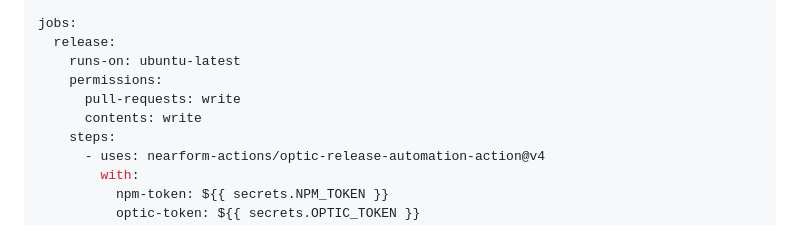
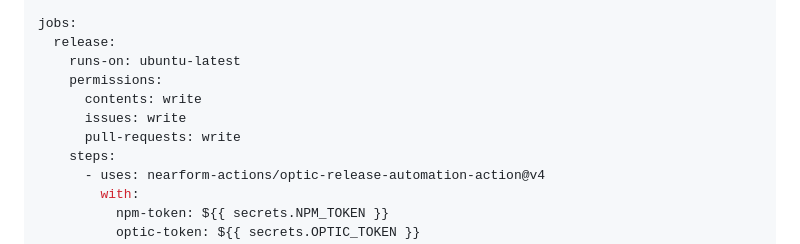
Before and after one commit to nearform-actions/optic-release-automation-action, a Markdown page: README.md, the part around the change. GitHub-like rendering.

Commit message:
chore: update readme with correct permissions

```diff
--- a/README.md
+++ b/README.md
@@ -80,8 +80,9 @@ jobs:
   release:
     runs-on: ubuntu-latest
     permissions:
+      contents: write
+      issues: write
       pull-requests: write
-      contents: write
     steps:
       - uses: nearform-actions/optic-release-automation-action@v4
         with:
```
